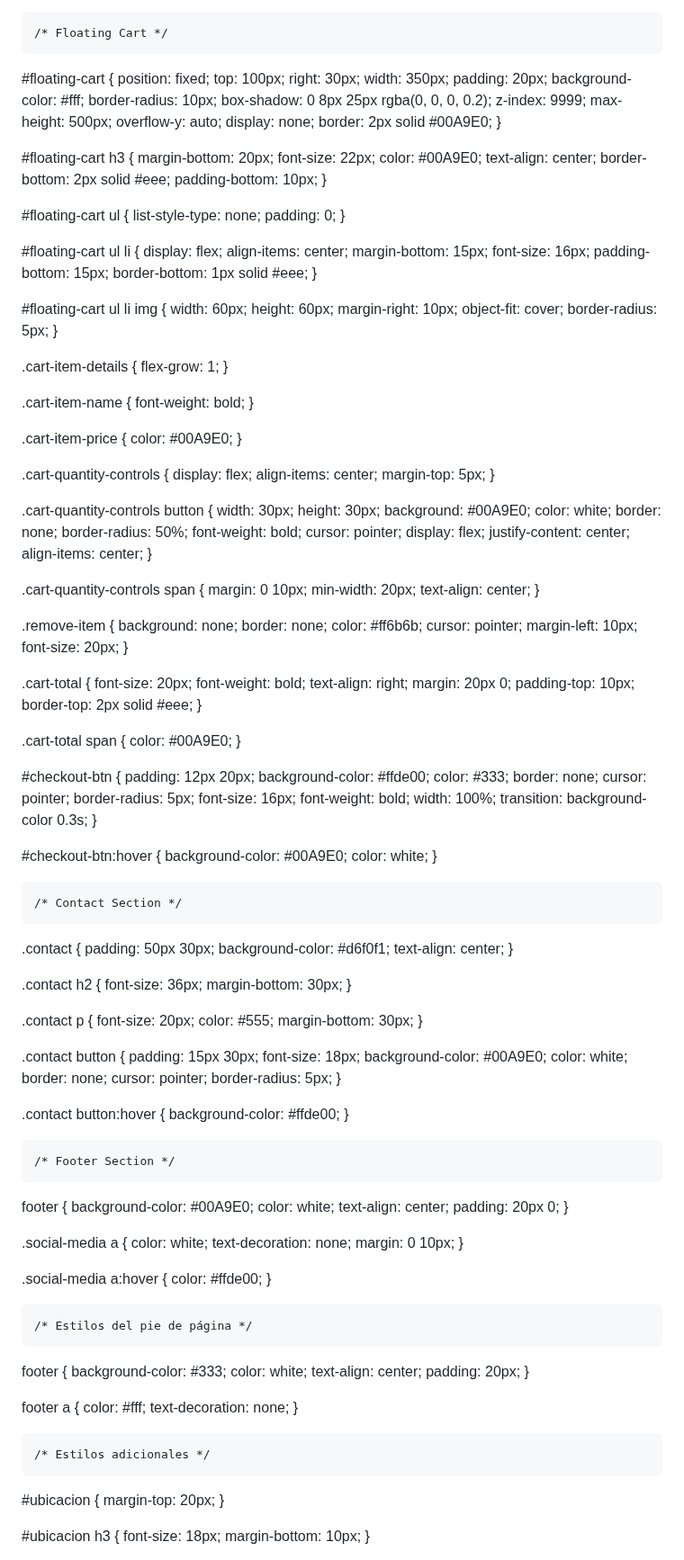
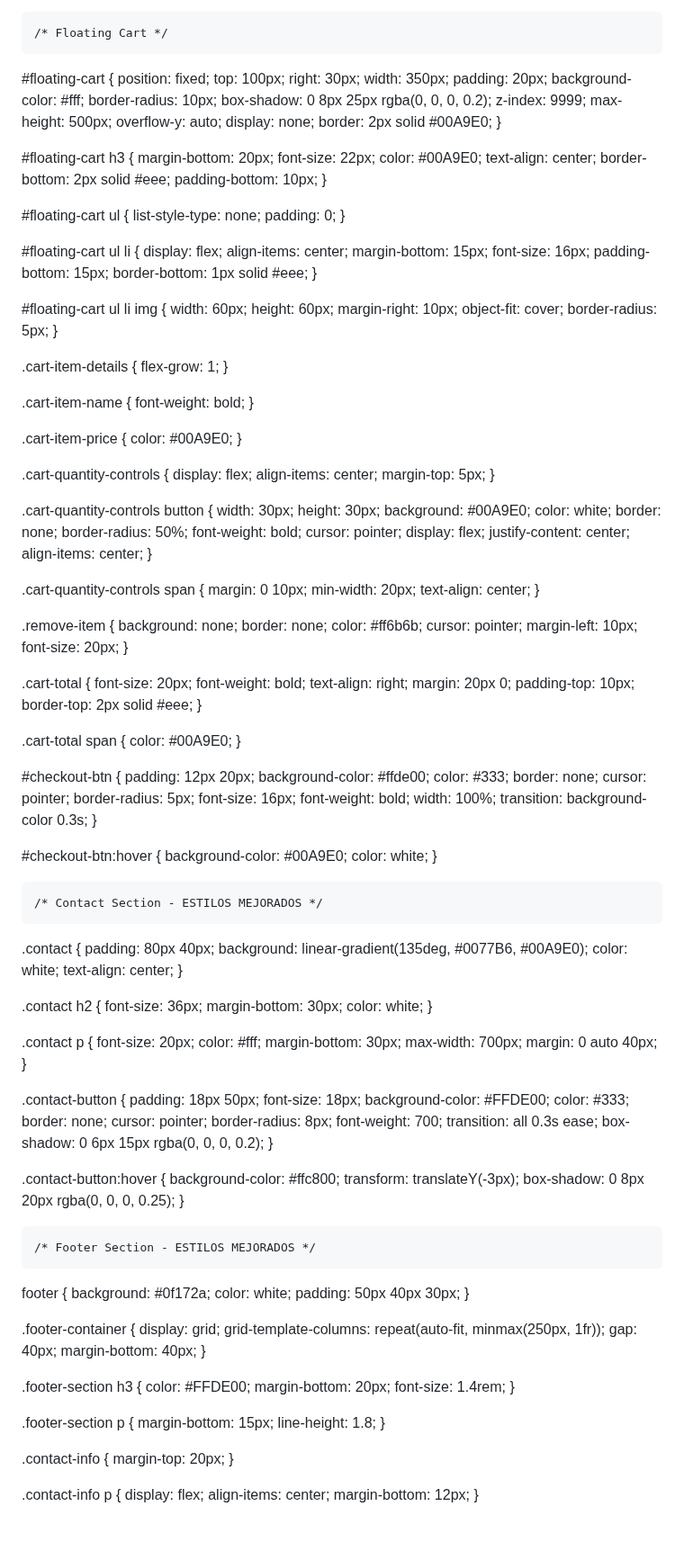
Before and after one commit to davidregx/ARENAZUL, a Markdown page: README.md, the part around one of its changes. Shown at 90% size. Rendered like a GitHub page; blank space fills up the shorter version.

```diff
--- a/README.md
+++ b/README.md
@@ -454,7 +472,7 @@ header .logo img {
     }
 
     /* Floating Cart */
-   #floating-cart {
+  #floating-cart {
       position: fixed;
       top: 100px;
       right: 30px;
@@ -501,7 +519,7 @@ header .logo img {
       border-radius: 5px;
     }
 
-   .cart-item-details {
+  .cart-item-details {
       flex-grow: 1;
     }
 
@@ -533,13 +551,13 @@ header .logo img {
       align-items: center;
     }
 
-  .cart-quantity-controls span {
+   .cart-quantity-controls span {
       margin: 0 10px;
       min-width: 20px;
       text-align: center;
     }
 
-   .remove-item {
+  .remove-item {
       background: none;
       border: none;
       color: #ff6b6b;
@@ -579,76 +597,79 @@ header .logo img {
       color: white;
     }
 
-    /* Contact Section */
+    /* Contact Section - ESTILOS MEJORADOS */
    .contact {
-      padding: 50px 30px;
-      background-color: #d6f0f1;
+      padding: 80px 40px;
+      background: linear-gradient(135deg, #0077B6, #00A9E0);
+      color: white;
       text-align: center;
     }
 
    .contact h2 {
       font-size: 36px;
       margin-bottom: 30px;
+      color: white;
     }
 
-   .contact p {
+  .contact p {
       font-size: 20px;
-      color: #555;
+      color: #fff;
       margin-bottom: 30px;
+      max-width: 700px;
+      margin: 0 auto 40px;
     }
 
-  .contact button {
-      padding: 15px 30px;
+  .contact-button {
+      padding: 18px 50px;
       font-size: 18px;
-      background-color: #00A9E0;
-      color: white;
+      background-color: #FFDE00;
+      color: #333;
       border: none;
       cursor: pointer;
-      border-radius: 5px;
+      border-radius: 8px;
+      font-weight: 700;
+      transition: all 0.3s ease;
+      box-shadow: 0 6px 15px rgba(0, 0, 0, 0.2);
     }
 
-  .contact button:hover {
-      background-color: #ffde00;
+  .contact-button:hover {
+      background-color: #ffc800;
+      transform: translateY(-3px);
+      box-shadow: 0 8px 20px rgba(0, 0, 0, 0.25);
     }
 
-    /* Footer Section */
+    /* Footer Section - ESTILOS MEJORADOS */
    footer {
-      background-color: #00A9E0;
+      background: #0f172a;
       color: white;
-      text-align: center;
-      padding: 20px 0;
+      padding: 50px 40px 30px;
     }
 
-   .social-media a {
-      color: white;
-      text-decoration: none;
-      margin: 0 10px;
+   .footer-container {
+      display: grid;
+      grid-template-columns: repeat(auto-fit, minmax(250px, 1fr));
+      gap: 40px;
+      margin-bottom: 40px;
     }
 
-   .social-media a:hover {
-      color: #ffde00;
+   .footer-section h3 {
+      color: #FFDE00;
+      margin-bottom: 20px;
+      font-size: 1.4rem;
     }
 
-    /* Estilos del pie de página */
-   footer {
-      background-color: #333;
-      color: white;
-      text-align: center;
-      padding: 20px;
+   .footer-section p {
+      margin-bottom: 15px;
+      line-height: 1.8;
     }
 
-   footer a {
-      color: #fff;
-      text-decoration: none;
-    }
-
-    /* Estilos adicionales */
-   #ubicacion {
+   .contact-info {
       margin-top: 20px;
     }
 
-   #ubicacion h3 {
-      font-size: 18px;
-      margin-bottom: 10px;
+   .contact-info p {
+      display: flex;
+      align-items: center;
+      margin-bottom: 12px;
     }
 
```
Also changed, not shown: other parts of README.md (+361 -252 lines).
